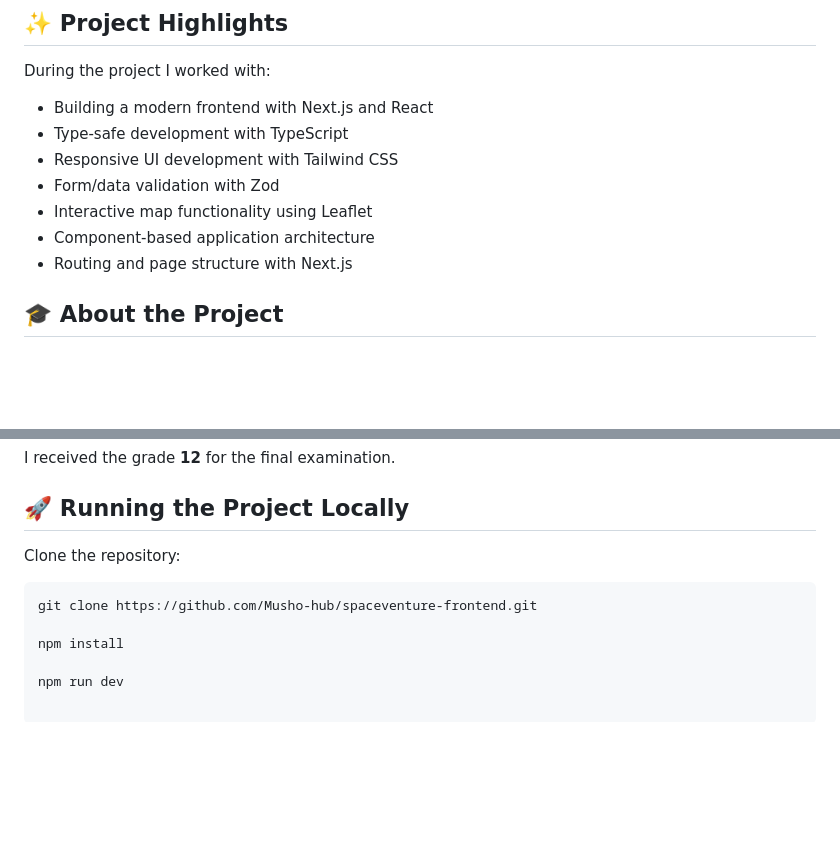
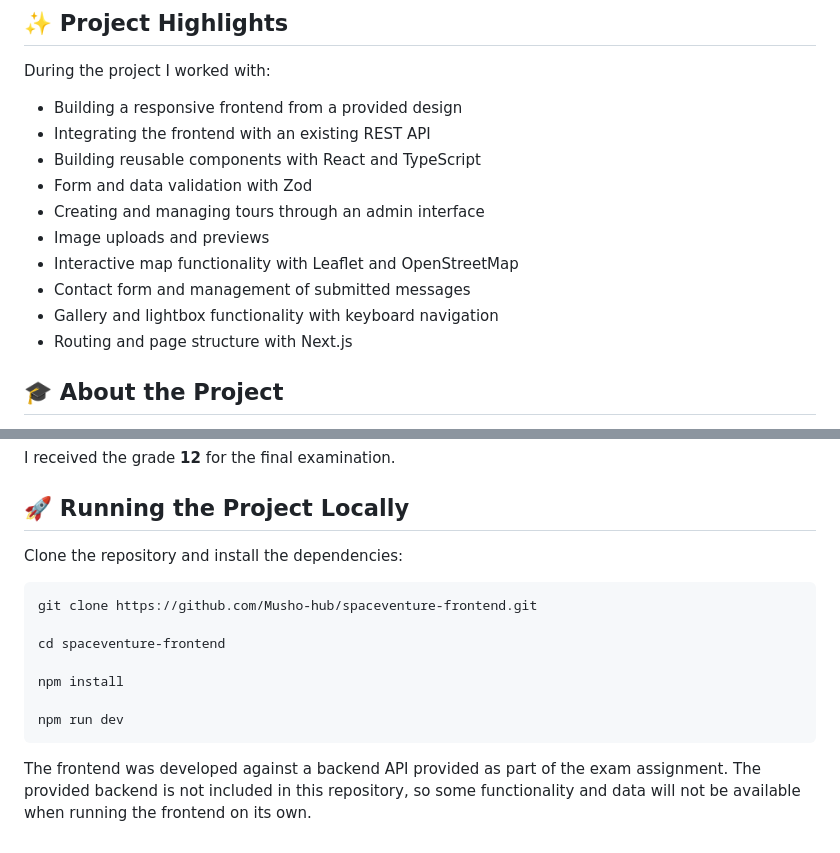
Before and after one commit to Musho-hub/spaceventure-frontend, a Markdown page: README.md, 2 parts joined by grey strips. GitHub-like rendering; blank space fills up the shorter version.

````diff
--- a/README.md
+++ b/README.md
@@ -20,12 +31,15 @@ I built the frontend using Next.js, React, TypeScript, and Tailwind CSS.
 
 During the project I worked with:
 
-- Building a modern frontend with Next.js and React
-- Type-safe development with TypeScript
-- Responsive UI development with Tailwind CSS
-- Form/data validation with Zod
-- Interactive map functionality using Leaflet
-- Component-based application architecture
+- Building a responsive frontend from a provided design
+- Integrating the frontend with an existing REST API
+- Building reusable components with React and TypeScript
+- Form and data validation with Zod
+- Creating and managing tours through an admin interface
+- Image uploads and previews
+- Interactive map functionality with Leaflet and OpenStreetMap
+- Contact form and management of submitted messages
+- Gallery and lightbox functionality with keyboard navigation
 - Routing and page structure with Next.js
 
 ## 🎓 About the Project
@@ -39,11 +53,16 @@ I received the grade **12** for the final examination.
 
 ## 🚀 Running the Project Locally
 
-Clone the repository:
+Clone the repository and install the dependencies:
 
 ```bash
 git clone https://github.com/Musho-hub/spaceventure-frontend.git
 
+cd spaceventure-frontend
+
 npm install
 
 npm run dev
+```
+
+The frontend was developed against a backend API provided as part of the exam assignment. The provided backend is not included in this repository, so some functionality and data will not be available when running the frontend on its own.
````
Also changed, not shown: other parts of README.md (+11 -0 lines), screenshots/contact-map.png (added), screenshots/homepage.png (added), 1 other file.
